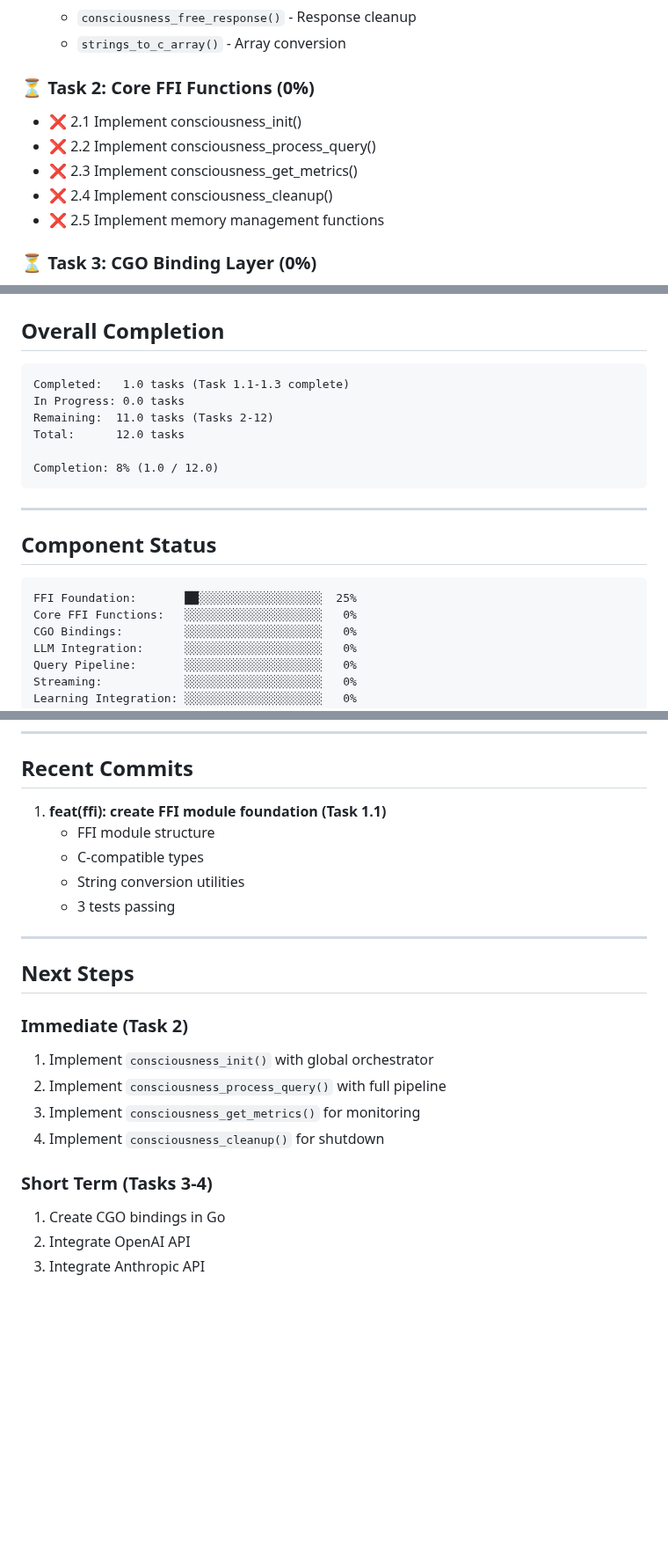
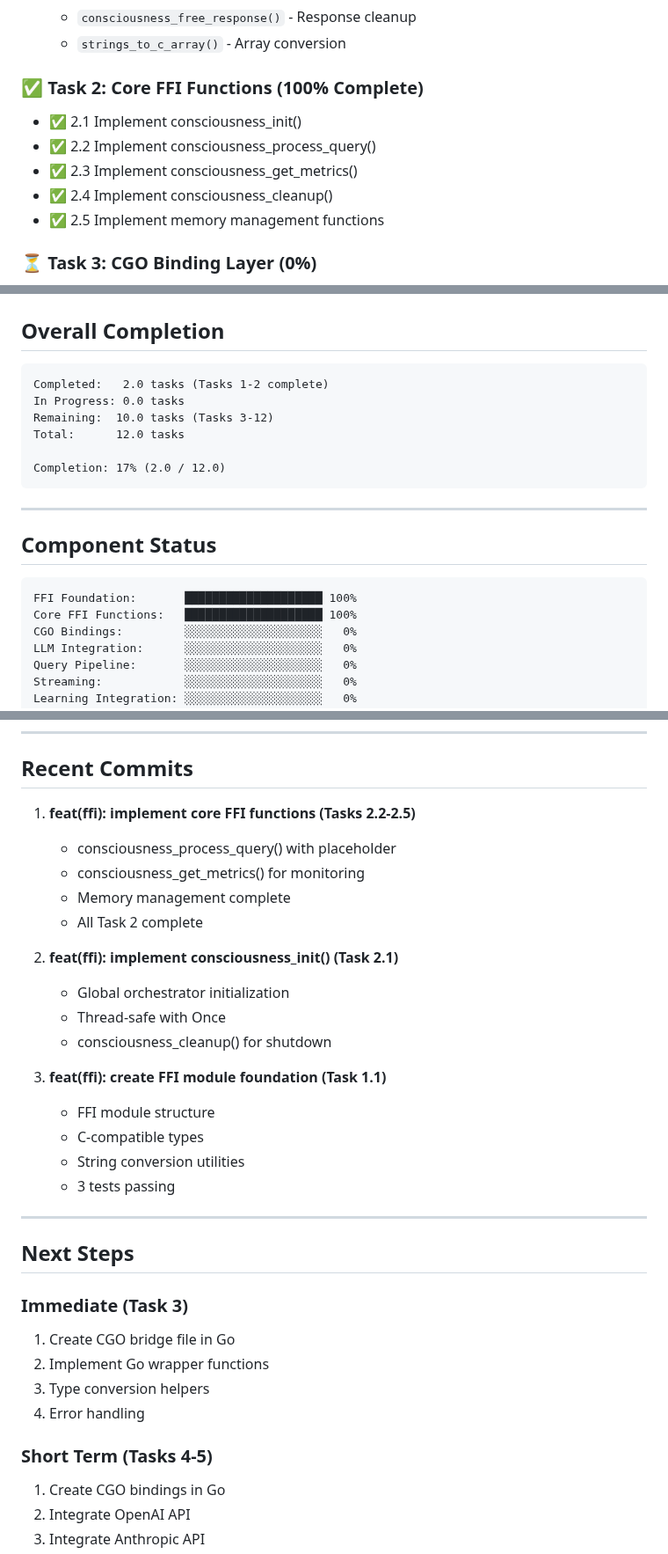
Before and after one commit to gokselozgur5/jessy, a Markdown page: API_INTEGRATION_PROGRESS.md, 3 parts joined by grey strips. Shown at 88% size. Drawn GitHub-style; blank space fills up the shorter version.

Commit message:
docs(api-integration): update progress to 17% (Task 2 complete)
- Task 1 (FFI Foundation): 100% complete
- Task 2 (Core FFI Functions): 100% complete
- Overall: 17% complete (2/12 tasks)
- All core FFI functions implemented
- Next: Task 3 (CGO bindings)

````diff
--- a/API_INTEGRATION_PROGRESS.md
+++ b/API_INTEGRATION_PROGRESS.md
@@ -36,12 +36,12 @@ Integrating Rust consciousness core with Go API layer to enable full end-to-end
   - `consciousness_free_response()` - Response cleanup
   - `strings_to_c_array()` - Array conversion
 
-### ⏳ Task 2: Core FFI Functions (0%)
-- ❌ 2.1 Implement consciousness_init()
-- ❌ 2.2 Implement consciousness_process_query()
-- ❌ 2.3 Implement consciousness_get_metrics()
-- ❌ 2.4 Implement consciousness_cleanup()
-- ❌ 2.5 Implement memory management functions
+### ✅ Task 2: Core FFI Functions (100% Complete)
+- ✅ 2.1 Implement consciousness_init()
+- ✅ 2.2 Implement consciousness_process_query()
+- ✅ 2.3 Implement consciousness_get_metrics()
+- ✅ 2.4 Implement consciousness_cleanup()
+- ✅ 2.5 Implement memory management functions
 
 ### ⏳ Task 3: CGO Binding Layer (0%)
 - ❌ 3.1 Create Go bridge file
@@ -110,12 +110,12 @@ Integrating Rust consciousness core with Go API layer to enable full end-to-end
 ## Overall Completion
 
 ```
-Completed:   1.0 tasks (Task 1.1-1.3 complete)
+Completed:   2.0 tasks (Tasks 1-2 complete)
 In Progress: 0.0 tasks
-Remaining:  11.0 tasks (Tasks 2-12)
+Remaining:  10.0 tasks (Tasks 3-12)
 Total:      12.0 tasks
 
-Completion: 8% (1.0 / 12.0)
+Completion: 17% (2.0 / 12.0)
 ```
 
 ---
@@ -123,8 +123,8 @@ Completion: 8% (1.0 / 12.0)
 ## Component Status
 
 ```
-FFI Foundation:       ██░░░░░░░░░░░░░░░░░░  25%
-Core FFI Functions:   ░░░░░░░░░░░░░░░░░░░░   0%
+FFI Foundation:       ████████████████████ 100%
+Core FFI Functions:   ████████████████████ 100%
 CGO Bindings:         ░░░░░░░░░░░░░░░░░░░░   0%
 LLM Integration:      ░░░░░░░░░░░░░░░░░░░░   0%
 Query Pipeline:       ░░░░░░░░░░░░░░░░░░░░   0%
@@ -154,7 +154,18 @@ Documentation:        ░░░░░░░░░░░░░░░░░░░
 
 ## Recent Commits
 
-1. **feat(ffi): create FFI module foundation (Task 1.1)**
+1. **feat(ffi): implement core FFI functions (Tasks 2.2-2.5)**
+   - consciousness_process_query() with placeholder
+   - consciousness_get_metrics() for monitoring
+   - Memory management complete
+   - All Task 2 complete
+
+2. **feat(ffi): implement consciousness_init() (Task 2.1)**
+   - Global orchestrator initialization
+   - Thread-safe with Once
+   - consciousness_cleanup() for shutdown
+
+3. **feat(ffi): create FFI module foundation (Task 1.1)**
    - FFI module structure
    - C-compatible types
    - String conversion utilities
@@ -164,13 +175,13 @@ Documentation:        ░░░░░░░░░░░░░░░░░░░
 
 ## Next Steps
 
-### Immediate (Task 2)
-1. Implement `consciousness_init()` with global orchestrator
-2. Implement `consciousness_process_query()` with full pipeline
-3. Implement `consciousness_get_metrics()` for monitoring
-4. Implement `consciousness_cleanup()` for shutdown
+### Immediate (Task 3)
+1. Create CGO bridge file in Go
+2. Implement Go wrapper functions
+3. Type conversion helpers
+4. Error handling
 
-### Short Term (Tasks 3-4)
+### Short Term (Tasks 4-5)
 1. Create CGO bindings in Go
 2. Integrate OpenAI API
 3. Integrate Anthropic API
````
Also changed, not shown: other parts of API_INTEGRATION_PROGRESS.md (+1 -1 lines).
